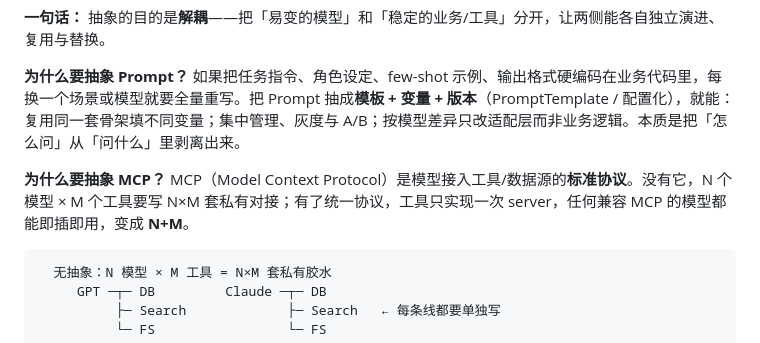
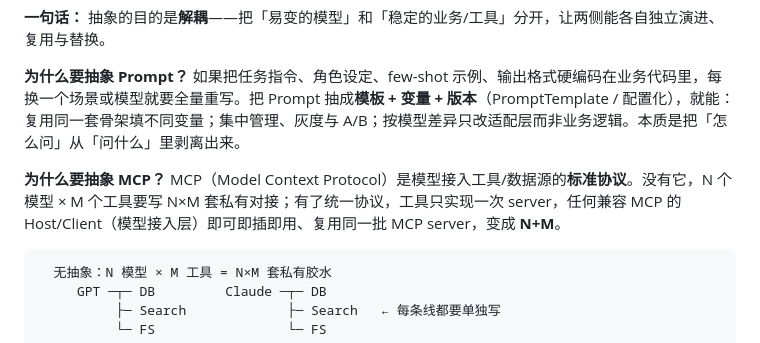
Before and after one commit to luyao618/Agent-Interview-CheatSheet, a Markdown page: questions/agent-0022-prompt-mcp-abstraction.md, the part around the change. Rendered like a GitHub page.

Commit message:
docs: clarify MCP Host/Client vs model wording in agent-0022
Co-Authored-By: Claude Opus 4.8 <noreply@anthropic.com>
Co-authored-by: multica-agent <github@multica.ai>

````diff
--- a/questions/agent-0022-prompt-mcp-abstraction.md
+++ b/questions/agent-0022-prompt-mcp-abstraction.md
@@ -29,7 +29,7 @@ Prompt 和 MCP 为什么要抽象？换模型是否需要重调提示词？
 
 **为什么要抽象 Prompt？** 如果把任务指令、角色设定、few-shot 示例、输出格式硬编码在业务代码里，每换一个场景或模型就要全量重写。把 Prompt 抽成**模板 + 变量 + 版本**（PromptTemplate / 配置化），就能：复用同一套骨架填不同变量；集中管理、灰度与 A/B；按模型差异只改适配层而非业务逻辑。本质是把「怎么问」从「问什么」里剥离出来。
 
-**为什么要抽象 MCP？** MCP（Model Context Protocol）是模型接入工具/数据源的**标准协议**。没有它，N 个模型 × M 个工具要写 N×M 套私有对接；有了统一协议，工具只实现一次 server，任何兼容 MCP 的模型都能即插即用，变成 **N+M**。
+**为什么要抽象 MCP？** MCP（Model Context Protocol）是模型接入工具/数据源的**标准协议**。没有它，N 个模型 × M 个工具要写 N×M 套私有对接；有了统一协议，工具只实现一次 server，任何兼容 MCP 的 Host/Client（模型接入层）即可即插即用、复用同一批 MCP server，变成 **N+M**。
 
 ```
   无抽象：N 模型 × M 工具 = N×M 套私有胶水
````
